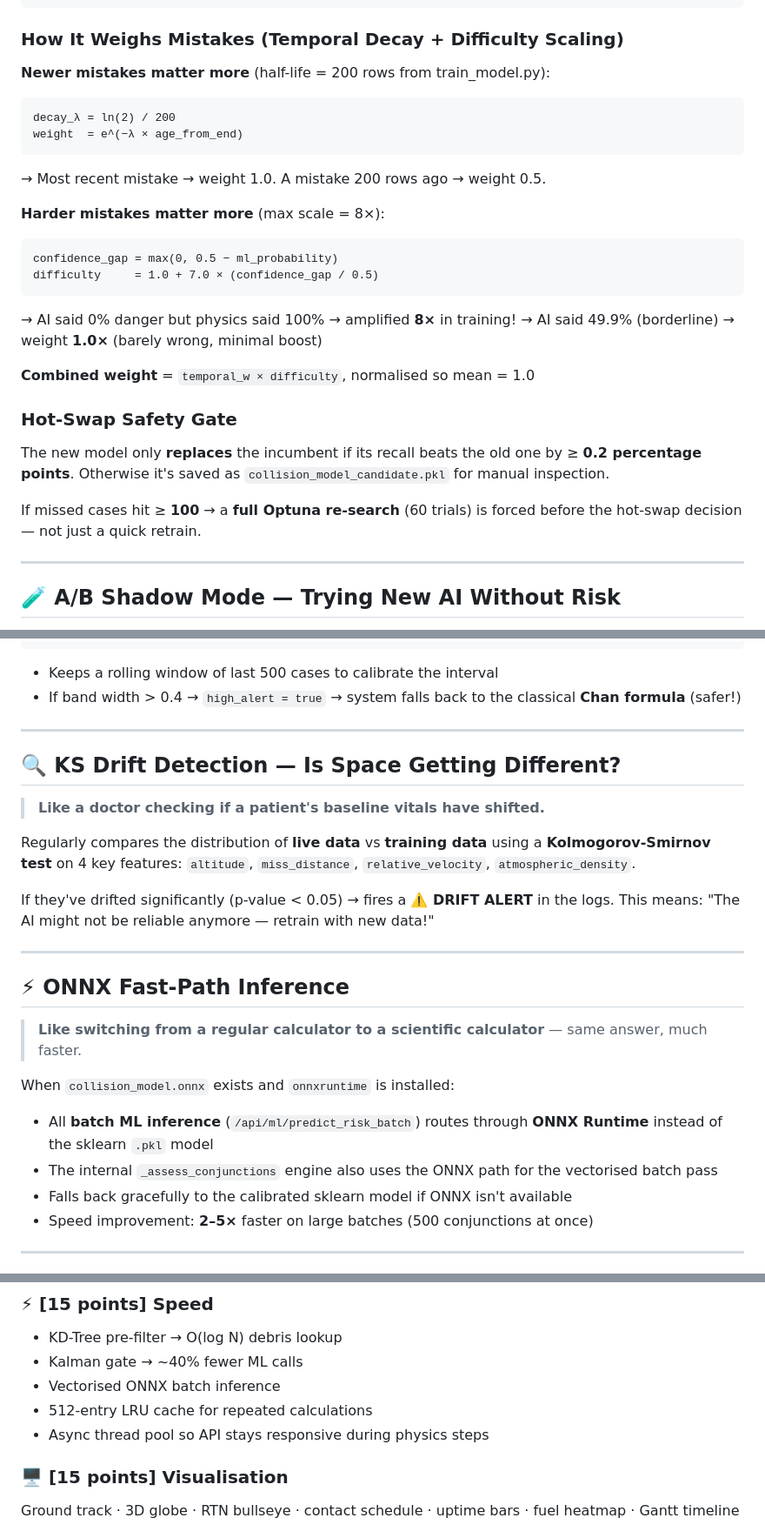
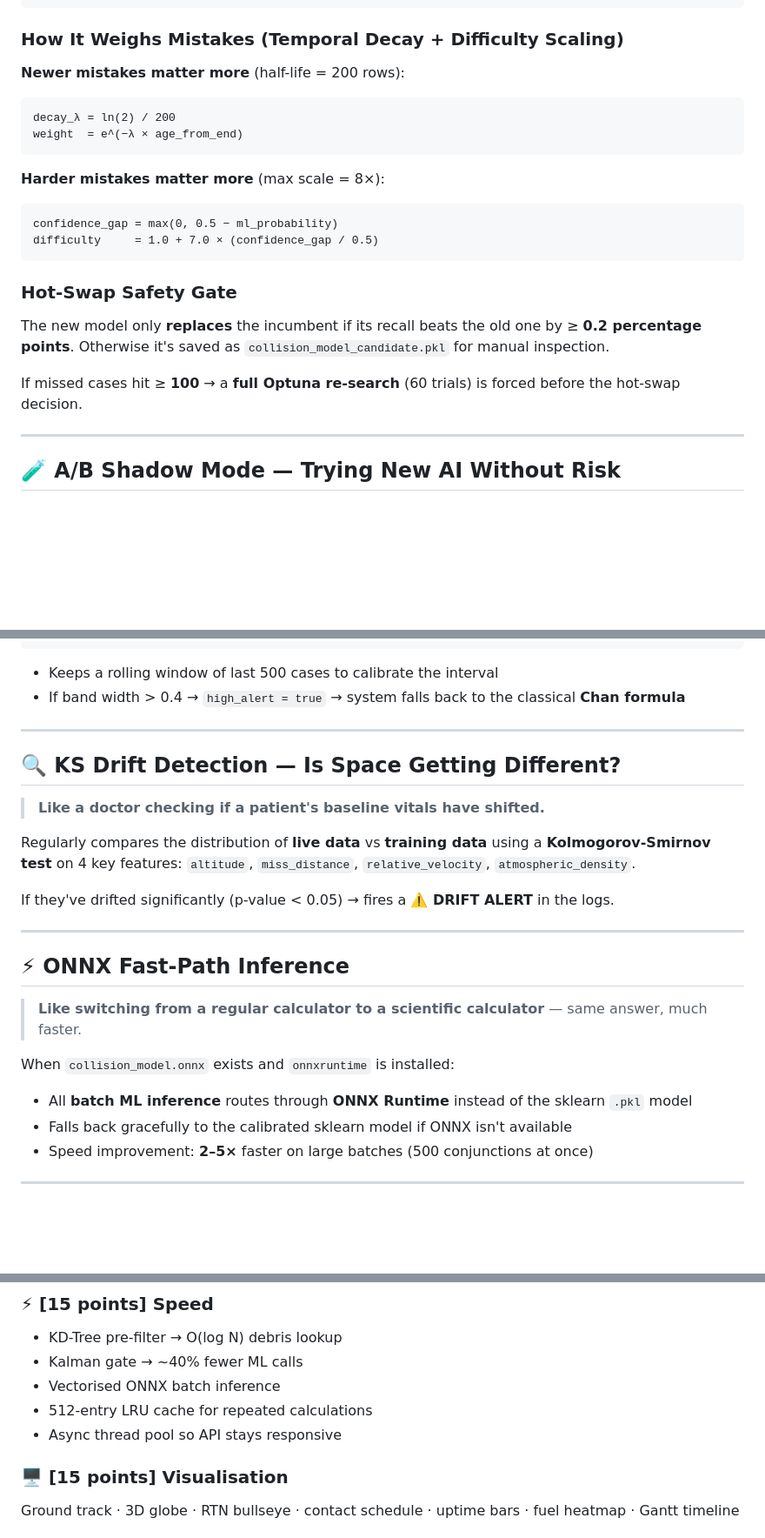
Before and after one commit to yajatkataria08-a11y/orbital-insight, a Markdown page: README.md, 3 parts joined by grey strips. Shown at 87% size. GitHub-like rendering; blank space fills up the shorter version.

````diff
--- a/README.md
+++ b/README.md
@@ -369,28 +369,23 @@ The core supervised ML model — a **CalibratedClassifierCV wrapping XGBoost (DA
 
 ### How It Weighs Mistakes (Temporal Decay + Difficulty Scaling)
 
-**Newer mistakes matter more** (half-life = 200 rows from train_model.py):
+**Newer mistakes matter more** (half-life = 200 rows):
 ```
 decay_λ = ln(2) / 200
 weight  = e^(−λ × age_from_end)
 ```
-→ Most recent mistake → weight 1.0. A mistake 200 rows ago → weight 0.5.
 
 **Harder mistakes matter more** (max scale = 8×):
 ```
 confidence_gap = max(0, 0.5 − ml_probability)
 difficulty     = 1.0 + 7.0 × (confidence_gap / 0.5)
 ```
-→ AI said 0% danger but physics said 100% → amplified **8×** in training!
-→ AI said 49.9% (borderline) → weight **1.0×** (barely wrong, minimal boost)
-
-**Combined weight** = `temporal_w × difficulty`, normalised so mean = 1.0
 
 ### Hot-Swap Safety Gate
 
 The new model only **replaces** the incumbent if its recall beats the old one by ≥ **0.2 percentage points**. Otherwise it's saved as `collision_model_candidate.pkl` for manual inspection.
 
-If missed cases hit ≥ **100** → a **full Optuna re-search** (60 trials) is forced before the hot-swap decision — not just a quick retrain.
+If missed cases hit ≥ **100** → a **full Optuna re-search** (60 trials) is forced before the hot-swap decision.
 
 ---
 
@@ -424,7 +419,7 @@ Every prediction comes with a calibrated uncertainty band:
 ```
 
 - Keeps a rolling window of last 500 cases to calibrate the interval
-- If band width > 0.4 → `high_alert = true` → system falls back to the classical **Chan formula** (safer!)
+- If band width > 0.4 → `high_alert = true` → system falls back to the classical **Chan formula**
 
 ---
 
@@ -434,7 +429,7 @@ Every prediction comes with a calibrated uncertainty band:
 
 Regularly compares the distribution of **live data** vs **training data** using a **Kolmogorov-Smirnov test** on 4 key features: `altitude`, `miss_distance`, `relative_velocity`, `atmospheric_density`.
 
-If they've drifted significantly (p-value < 0.05) → fires a **⚠️ DRIFT ALERT** in the logs. This means: "The AI might not be reliable anymore — retrain with new data!"
+If they've drifted significantly (p-value < 0.05) → fires a **⚠️ DRIFT ALERT** in the logs.
 
 ---
 
@@ -443,8 +438,7 @@ If they've drifted significantly (p-value < 0.05) → fires a **⚠️ DRIFT ALE
 > **Like switching from a regular calculator to a scientific calculator** — same answer, much faster.
 
 When `collision_model.onnx` exists and `onnxruntime` is installed:
-- All **batch ML inference** (`/api/ml/predict_risk_batch`) routes through **ONNX Runtime** instead of the sklearn `.pkl` model
-- The internal `_assess_conjunctions` engine also uses the ONNX path for the vectorised batch pass
+- All **batch ML inference** routes through **ONNX Runtime** instead of the sklearn `.pkl` model
 - Falls back gracefully to the calibrated sklearn model if ONNX isn't available
 - Speed improvement: **2–5×** faster on large batches (500 conjunctions at once)
 
@@ -586,7 +571,7 @@ Live check: `GET /api/fleet/uptime`
 - Kalman gate → ~40% fewer ML calls
 - Vectorised ONNX batch inference
 - 512-entry LRU cache for repeated calculations
-- Async thread pool so API stays responsive during physics steps
+- Async thread pool so API stays responsive
 
 ### 🖥️ [15 points] Visualisation
 Ground track · 3D globe · RTN bullseye · contact schedule · uptime bars · fuel heatmap · Gantt timeline
````
Also changed, not shown: other parts of README.md (+14 -23 lines).
